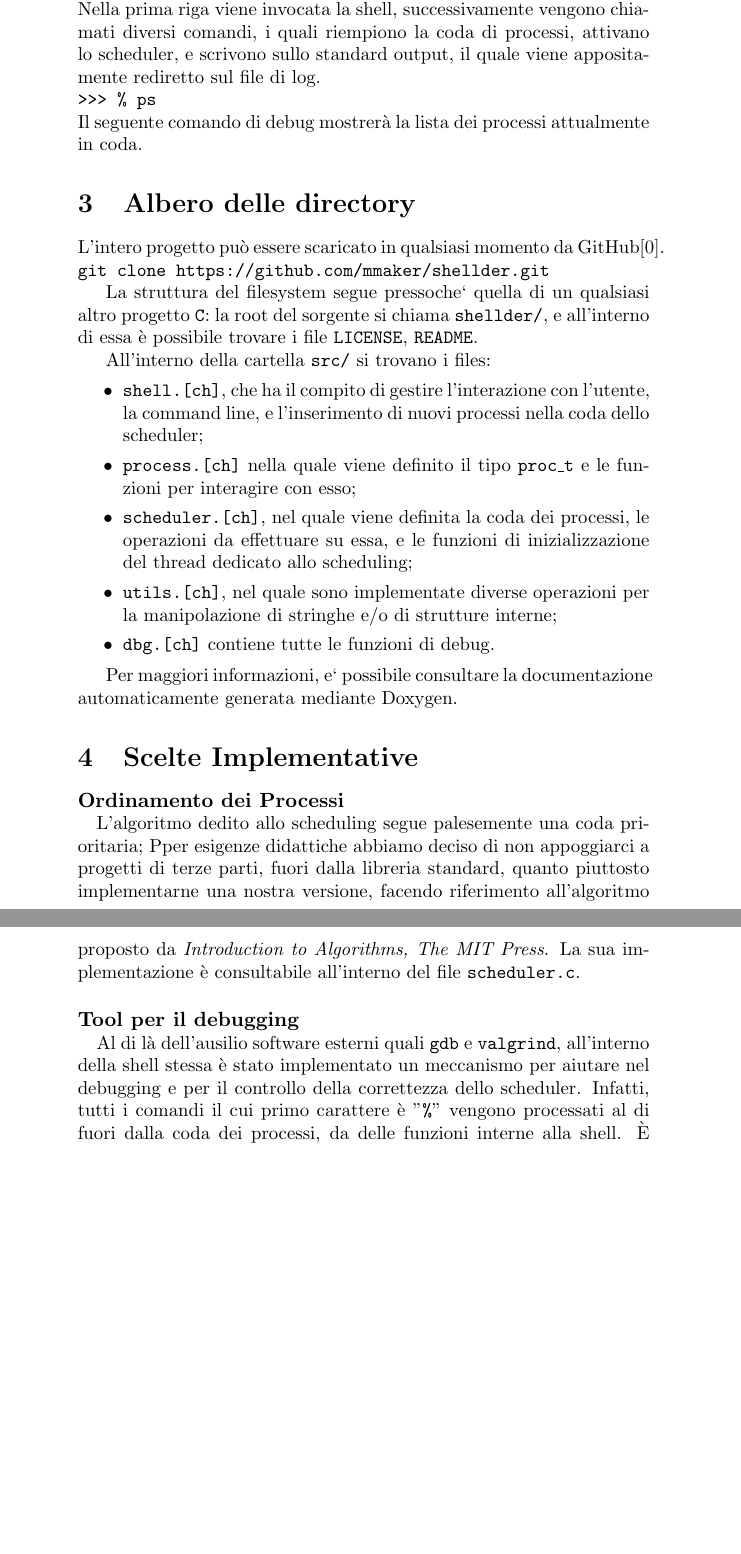
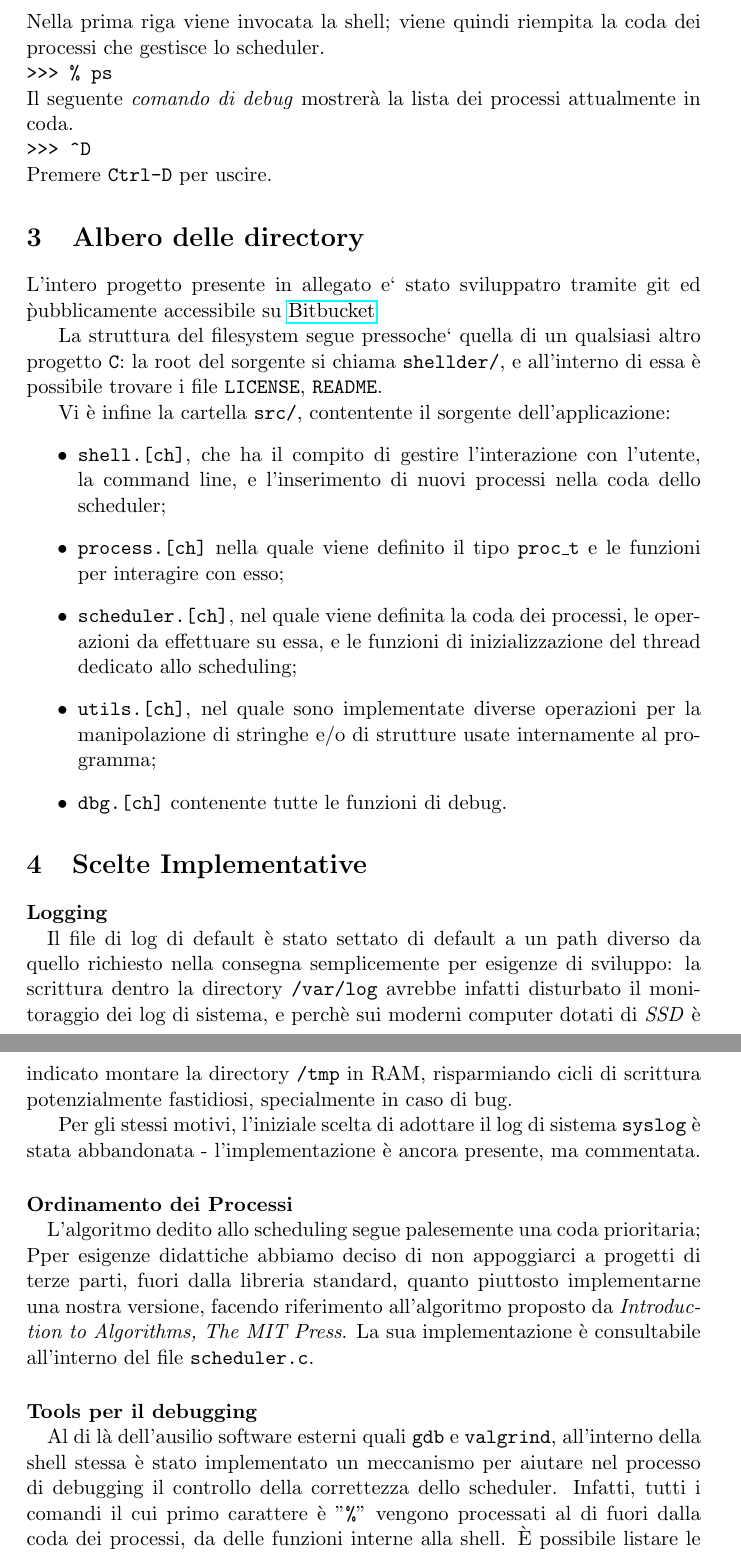
Before and after one commit to mmaker/shellder, a LaTeX document (doc/report.tex): two parts of pages 2 and 3 of 4, joined at a grey line, cut so that both start at the same text, the shorter picture padded with empty space. Compiled offline with pdfLaTeX.

Commit message:
Report almost written; documentation

```diff
--- a/doc/report.tex
+++ b/doc/report.tex
@@ -44 +44,0 @@ Alcuni esempi di come e` possibile usare la shell potrebbero essere:
-\\ \texttt{>>> ./examples/ping.py quattro}
@@ -45,34 +49,67 @@ Alcuni esempi di come e` possibile usare la shell potrebbero essere:
 
-\noindent Nella prima riga viene invocata la shell, successivamente vengono chiamati diversi comandi, i quali riempiono la coda di processi, attivano lo scheduler, e scrivono sullo standard output, il quale viene appositamente rediretto sul file di log.
-\\ \texttt{>>> \% ps}
+\noindent Nella prima riga viene invocata la shell; viene quindi riempita la
+coda dei processi che gestisce lo scheduler.
+\\ \code{>>> \% ps}
 
-\noindent Il seguente comando di debug mostrer\`a la lista dei processi attualmente in coda.
+\noindent Il seguente \emph{comando di debug} mostrer\`a la lista dei processi
+attualmente in coda.
+\\ \code{>>>  \textasciicircum D}
+
+\noindent Premere \code{Ctrl-D} per uscire.
 
 \section{Albero delle directory}
 
-L'intero progetto pu\`o essere scaricato in qualsiasi momento da GitHub[0].
-\texttt{git clone https://github.com/mmaker/shellder.git}
+L'intero progetto presente in allegato e` stato sviluppatro tramite git ed
+\`pubblicamente accessibile su
+\href{https://bitbucket.org/maker/shellder/}{Bitbucket}
 
-La struttura del filesystem segue pressoche` quella di un qualsiasi altro progetto \texttt{C}: la root del sorgente si chiama \texttt{shellder/}, e all'interno di essa \`e possibile trovare i file \texttt{LICENSE}, \texttt{README}.
+La struttura del filesystem segue pressoche` quella di un qualsiasi altro progetto \code{C}:
+la root del sorgente si chiama \code{shellder/}, e all'interno di essa \`e possibile trovare i
+file \code{LICENSE}, \code{README}.
 
-All'interno della cartella \texttt{src/} si trovano i files:
+Vi \`e infine la cartella \code{src/}, contentente il sorgente dell'applicazione:
 \begin{itemize}
-\item \texttt{shell.[ch]}, che ha il compito di gestire l'interazione con l'utente, la command line, e l'inserimento di nuovi processi nella coda dello scheduler;
-\item \texttt{process.[ch]} nella quale viene definito il tipo \texttt{proc\_t} e le funzioni per interagire con esso;
-\item \texttt{scheduler.[ch]}, nel quale viene definita la coda dei processi, le operazioni da effettuare su essa, e le funzioni di inizializzazione del thread dedicato allo scheduling;
-\item \texttt{utils.[ch]}, nel quale sono implementate diverse operazioni per la manipolazione di stringhe e/o di strutture interne;
-\item \texttt{dbg.[ch]} contiene tutte le funzioni di debug.
+\item \code{shell.[ch]}, che ha il compito di gestire l'interazione con l'utente, la command line,
+       e l'inserimento di nuovi processi nella coda dello scheduler;
+
+\item \code{process.[ch]} nella quale viene definito il tipo \texttt{proc\_t} e le funzioni
+       per interagire con esso;
+
+\item \code{scheduler.[ch]}, nel quale viene definita la coda dei processi, le operazioni da
+       effettuare su essa, e le funzioni di inizializzazione del thread dedicato allo scheduling;
+
+\item \code{utils.[ch]}, nel quale sono implementate diverse operazioni per la manipolazione di
+       stringhe e/o di strutture usate internamente al programma;
+
+\item \code{dbg.[ch]} contenente tutte le funzioni di debug.
 \end{itemize}
 
-Per maggiori informazioni, e` possibile consultare la documentazione automaticamente generata mediante Doxygen.
+\section{Scelte Implementative}
 
-\section{Scelte Implementative}
+\paragraph{Logging\\}
+Il file di log di default \`e stato settato di default a un path diverso da
+quello richiesto nella consegna semplicemente per esigenze di sviluppo: la
+scrittura dentro la directory \code{/var/log} avrebbe infatti disturbato il
+monitoraggio dei log di sistema, e perch\`e sui moderni computer dotati di
+\emph{SSD} \`e indicato montare la directory \code{/tmp} in RAM, risparmiando
+cicli di scrittura potenzialmente fastidiosi, specialmente in caso di bug.
+
+Per gli stessi motivi, l'iniziale scelta di adottare il log di sistema
+\code{syslog} \`e stata abbandonata - l'implementazione \`e ancora presente, ma
+commentata.
 
 \paragraph{Ordinamento dei Processi\\}
 L'algoritmo dedito allo scheduling segue palesemente una coda prioritaria;
 Pper esigenze didattiche abbiamo deciso di non appoggiarci a progetti di terze
-parti, fuori dalla libreria standard, quanto piuttosto implementarne una nostra versione, facendo riferimento all'algoritmo proposto da \emph{Introduction to Algorithms, The MIT Press}. La sua implementazione \`e consultabile all'interno del file \texttt{scheduler.c}.
+parti, fuori dalla libreria standard, quanto piuttosto implementarne una nostra versione,
+facendo riferimento all'algoritmo proposto da \emph{Introduction to Algorithms, The MIT Press}.
+La sua implementazione \`e consultabile all'interno del file \code{scheduler.c}.
 
-\paragraph{Tool per il debugging\\}
-Al di l\`a dell'ausilio software esterni quali \texttt{gdb} e \texttt{valgrind}, all'interno della shell stessa \`e stato implementato un meccanismo per aiutare nel debugging e per il controllo della correttezza dello scheduler. Infatti, tutti i comandi il cui primo carattere \`e "\texttt{\%}" vengono processati al di fuori dalla coda dei processi, da delle funzioni interne alla shell. \`E possibile listare le funzioni di debug mediante il comando \texttt{\%help}.
+\paragraph{Tools per il debugging\\}
+Al di l\`a dell'ausilio software esterni quali \code{gdb} e \code{valgrind},
+all'interno della shell stessa \`e stato implementato un meccanismo per aiutare
+nel processo di debugging il controllo della correttezza dello scheduler.
+Infatti, tutti i comandi il cui primo carattere \`e "\code{\%}" vengono processati
+al di fuori dalla coda dei processi, da delle funzioni interne alla shell.
+\`E possibile listare le funzioni di debug mediante il comando \code{\%help}.
 
```
Also changed, not shown: doc/report.tex (87 more changed lines), 1 other file.
